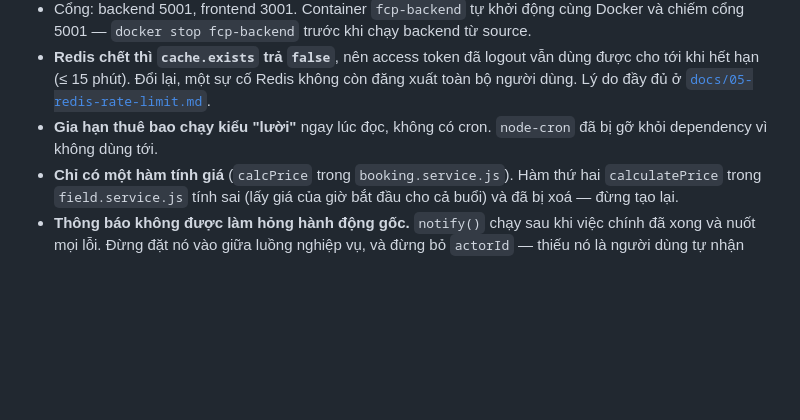
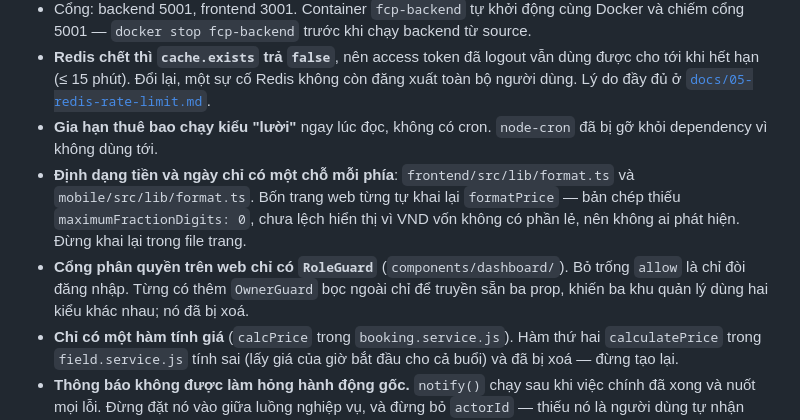
Before and after one commit to locphamxuan/Football-Community-Platform, a Markdown page: memory/PROGRESS.md, the part around the change. GitHub-like rendering; blank space fills up the shorter version.

Commit message:
docs(progress): record the single formatter and single guard rules

```diff
--- a/memory/PROGRESS.md
+++ b/memory/PROGRESS.md
@@ -98,6 +98,8 @@ Lộ trình đầy đủ kèm phạm vi và định nghĩa hoàn thành: [`docs/
 - Cổng: backend 5001, frontend 3001. Container `fcp-backend` tự khởi động cùng Docker và chiếm cổng 5001 — `docker stop fcp-backend` trước khi chạy backend từ source.
 - **Redis chết thì `cache.exists` trả `false`**, nên access token đã logout vẫn dùng được cho tới khi hết hạn (≤ 15 phút). Đổi lại, một sự cố Redis không còn đăng xuất toàn bộ người dùng. Lý do đầy đủ ở [`docs/05-redis-rate-limit.md`](../docs/05-redis-rate-limit.md).
 - **Gia hạn thuê bao chạy kiểu "lười"** ngay lúc đọc, không có cron. `node-cron` đã bị gỡ khỏi dependency vì không dùng tới.
+- **Định dạng tiền và ngày chỉ có một chỗ mỗi phía**: `frontend/src/lib/format.ts` và `mobile/src/lib/format.ts`. Bốn trang web từng tự khai lại `formatPrice` — bản chép thiếu `maximumFractionDigits: 0`, chưa lệch hiển thị vì VND vốn không có phần lẻ, nên không ai phát hiện. Đừng khai lại trong file trang.
+- **Cổng phân quyền trên web chỉ có `RoleGuard`** (`components/dashboard/`). Bỏ trống `allow` là chỉ đòi đăng nhập. Từng có thêm `OwnerGuard` bọc ngoài chỉ để truyền sẵn ba prop, khiến ba khu quản lý dùng hai kiểu khác nhau; nó đã bị xoá.
 - **Chỉ có một hàm tính giá** (`calcPrice` trong `booking.service.js`). Hàm thứ hai `calculatePrice` trong `field.service.js` tính sai (lấy giá của giờ bắt đầu cho cả buổi) và đã bị xoá — đừng tạo lại.
 - **Thông báo không được làm hỏng hành động gốc.** `notify()` chạy sau khi việc chính đã xong và nuốt mọi lỗi. Đừng đặt nó vào giữa luồng nghiệp vụ, và đừng bỏ `actorId` — thiếu nó là người dùng tự nhận thông báo về chính việc mình vừa làm.
 - **`connectRedis()` không được gọi `connect()` vô điều kiện.** `rate-limit-redis` nạp script Lua ngay lúc `require('./app')` và lệnh đó đã tự mở kết nối; gọi lại ném "Redis is already connecting/connected" và server chết lúc khởi động. Đây từng là lỗi thật, chỉ lộ ra khi chạy `node src/server.js` chứ test không bắt được.
```
